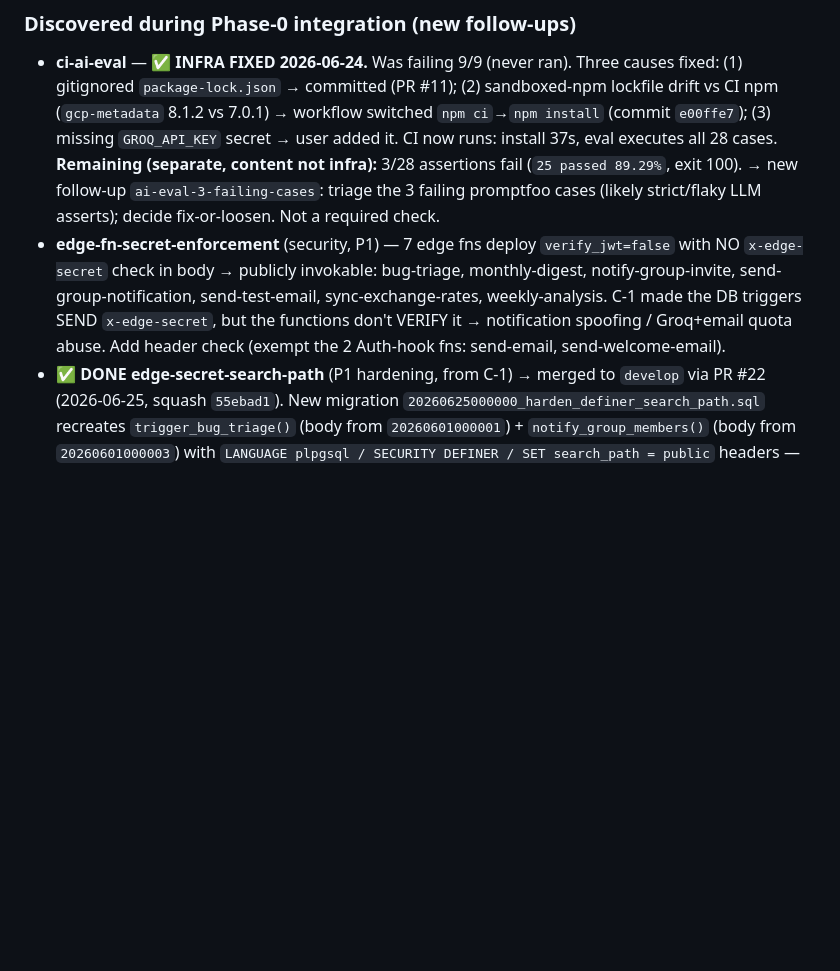
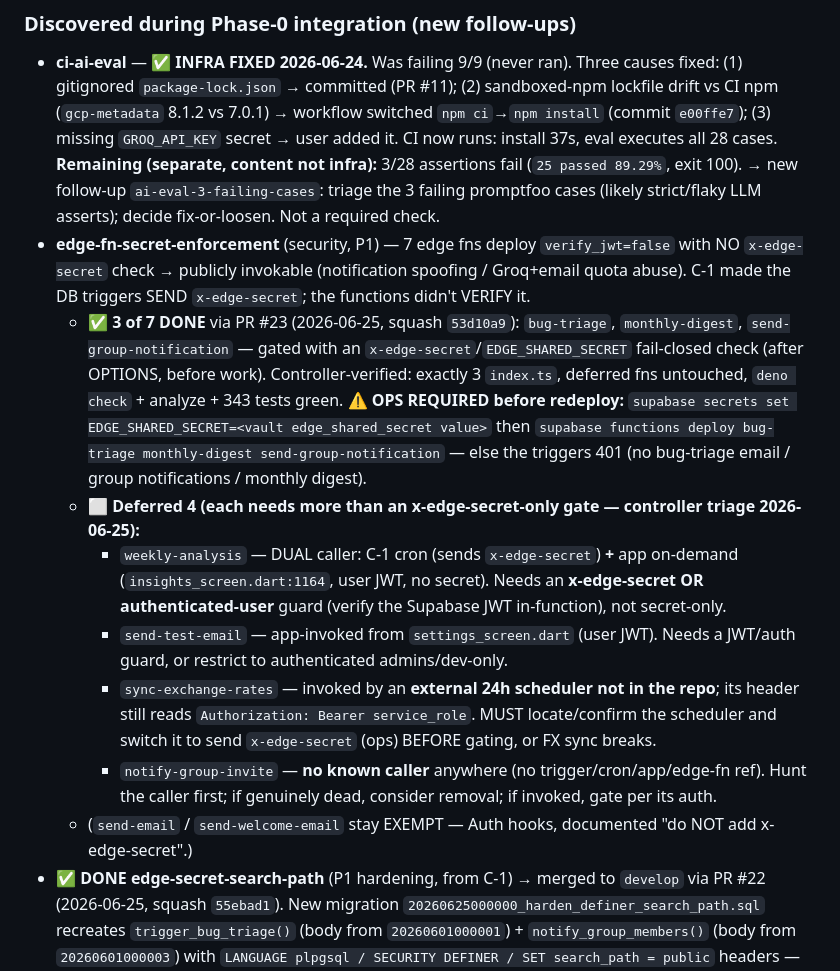
Before and after one commit to jafanlim/SetAll, a Markdown page: BACKLOG.md, the part around the change. Rendered like a GitHub page; blank space fills up the shorter version.

Commit message:
docs(p1): edge-fn-secret-enforcement 3/7 done (PR #23); deferred-4 follow-ups + ops note
Co-Authored-By: Claude Opus 4.8 <noreply@anthropic.com>

```diff
--- a/BACKLOG.md
+++ b/BACKLOG.md
@@ -141,7 +141,14 @@ See Phase-0 section C above (one task per branch, in order).
 
 ### Discovered during Phase-0 integration (new follow-ups)
 - **ci-ai-eval** — ✅ **INFRA FIXED 2026-06-24.** Was failing 9/9 (never ran). Three causes fixed: (1) gitignored `package-lock.json` → committed (PR #11); (2) sandboxed-npm lockfile drift vs CI npm (`gcp-metadata` 8.1.2 vs 7.0.1) → workflow switched `npm ci`→`npm install` (commit `e00ffe7`); (3) missing `GROQ_API_KEY` secret → user added it. CI now runs: install 37s, eval executes all 28 cases. **Remaining (separate, content not infra):** 3/28 assertions fail (`25 passed 89.29%`, exit 100). → new follow-up `ai-eval-3-failing-cases`: triage the 3 failing promptfoo cases (likely strict/flaky LLM asserts); decide fix-or-loosen. Not a required check.
-- **edge-fn-secret-enforcement** (security, P1) — 7 edge fns deploy `verify_jwt=false` with NO `x-edge-secret` check in body → publicly invokable: bug-triage, monthly-digest, notify-group-invite, send-group-notification, send-test-email, sync-exchange-rates, weekly-analysis. C-1 made the DB triggers SEND `x-edge-secret`, but the functions don't VERIFY it → notification spoofing / Groq+email quota abuse. Add header check (exempt the 2 Auth-hook fns: send-email, send-welcome-email).
+- **edge-fn-secret-enforcement** (security, P1) — 7 edge fns deploy `verify_jwt=false` with NO `x-edge-secret` check → publicly invokable (notification spoofing / Groq+email quota abuse). C-1 made the DB triggers SEND `x-edge-secret`; the functions didn't VERIFY it.
+  - ✅ **3 of 7 DONE** via PR #23 (2026-06-25, squash `53d10a9`): `bug-triage`, `monthly-digest`, `send-group-notification` — gated with an `x-edge-secret`/`EDGE_SHARED_SECRET` fail-closed check (after OPTIONS, before work). Controller-verified: exactly 3 `index.ts`, deferred fns untouched, `deno check` + analyze + 343 tests green. **⚠ OPS REQUIRED before redeploy:** `supabase secrets set EDGE_SHARED_SECRET=<vault edge_shared_secret value>` then `supabase functions deploy bug-triage monthly-digest send-group-notification` — else the triggers 401 (no bug-triage email / group notifications / monthly digest).
+  - ⬜ **Deferred 4 (each needs more than an x-edge-secret-only gate — controller triage 2026-06-25):**
+    - `weekly-analysis` — DUAL caller: C-1 cron (sends `x-edge-secret`) **+** app on-demand (`insights_screen.dart:1164`, user JWT, no secret). Needs an **x-edge-secret OR authenticated-user** guard (verify the Supabase JWT in-function), not secret-only.
+    - `send-test-email` — app-invoked from `settings_screen.dart` (user JWT). Needs a JWT/auth guard, or restrict to authenticated admins/dev-only.
+    - `sync-exchange-rates` — invoked by an **external 24h scheduler not in the repo**; its header still reads `Authorization: Bearer service_role`. MUST locate/confirm the scheduler and switch it to send `x-edge-secret` (ops) BEFORE gating, or FX sync breaks.
+    - `notify-group-invite` — **no known caller** anywhere (no trigger/cron/app/edge-fn ref). Hunt the caller first; if genuinely dead, consider removal; if invoked, gate per its auth.
+  - (`send-email` / `send-welcome-email` stay EXEMPT — Auth hooks, documented "do NOT add x-edge-secret".)
 - ✅ **DONE** **edge-secret-search-path** (P1 hardening, from C-1) → merged to `develop` via PR #22 (2026-06-25, squash `55ebad1`). New migration `20260625000000_harden_definer_search_path.sql` recreates `trigger_bug_triage()` (body from `20260601000001`) + `notify_group_members()` (body from `20260601000003`) with `LANGUAGE plpgsql / SECURITY DEFINER / SET search_path = public` headers — clears the Supabase `function_search_path_mutable` advisor. Controller-verified: both bodies BYTE-IDENTICAL to their authoritative defs (no behavior drift; all cross-schema refs `net.`/`vault.`/`public.` already qualified), exactly 2 functions recreated, 0 applied migrations edited (checksums intact), analyze + 343 tests green. `db lint` not run (no local DB). **Deferred (separate follow-up):** the `cron.unschedule(...)` idempotency guard in `20260601000001` — low-risk (only bites isolated/out-of-sequence migration runs); not touched to avoid editing an applied migration's checksum.
 
 ---
```
